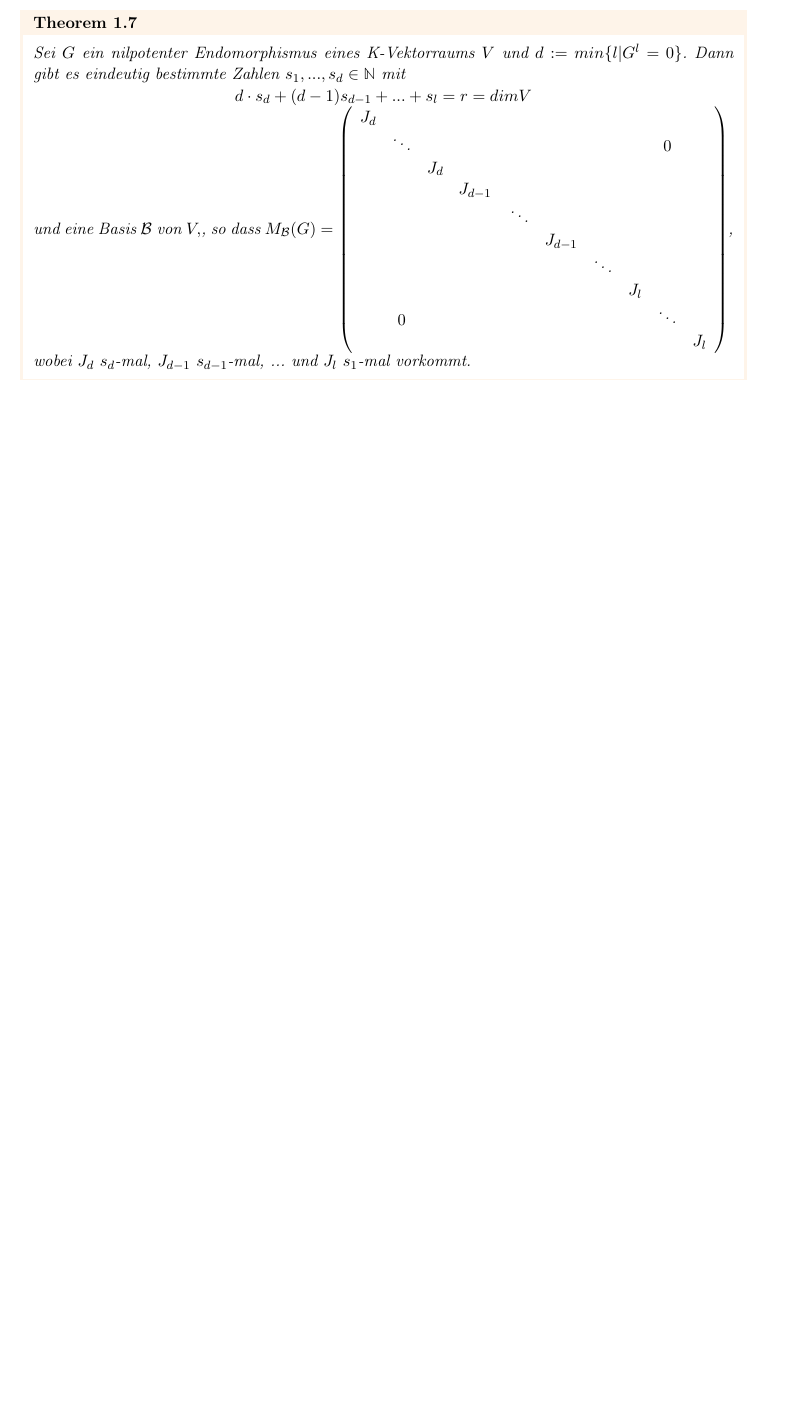
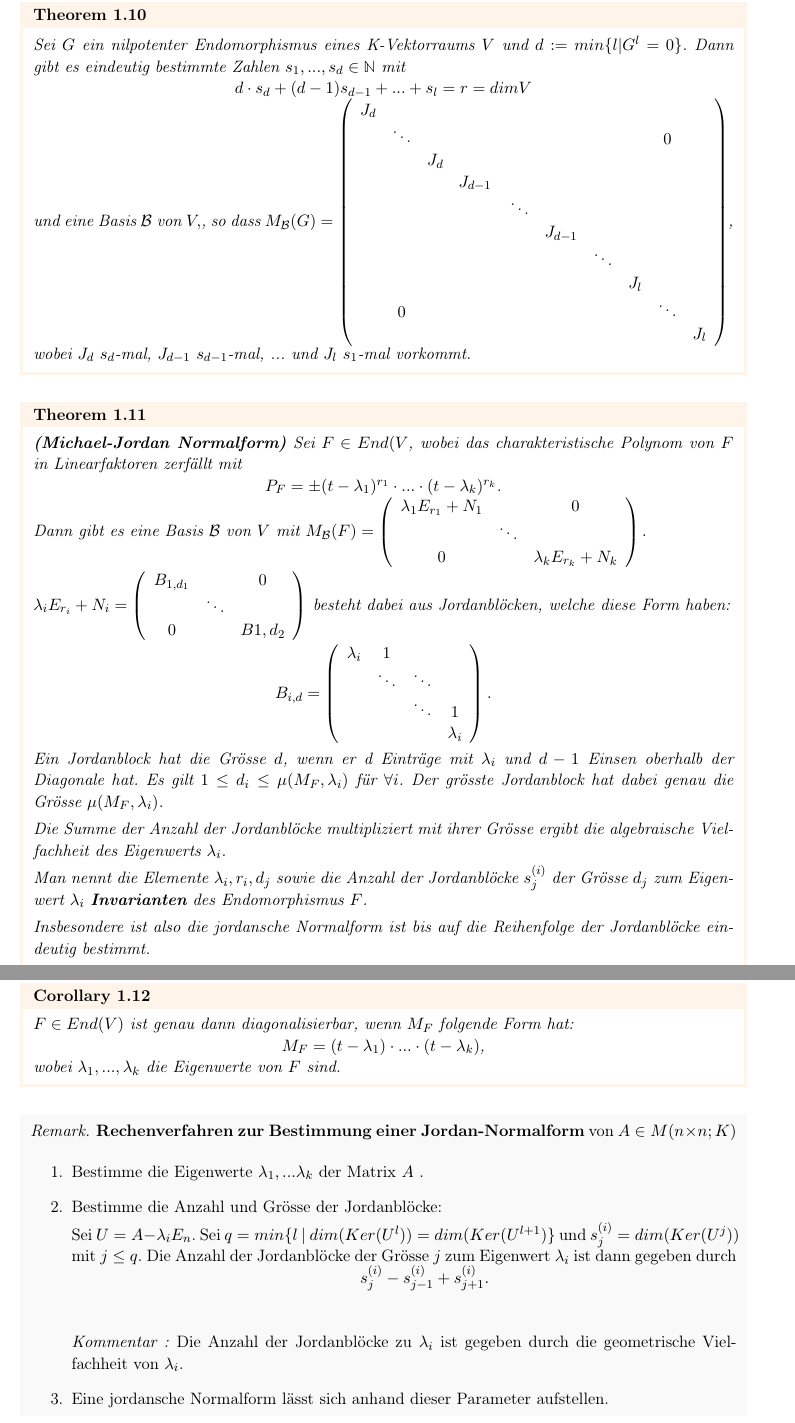
Before and after one commit to FredericJorgensen/linalg-zusammenfassung, a LaTeX paper (linalg-zusammenfassung.tex): part of page 7 of 8 before the commit and two parts of pages 8 and 9 of 10 after it, the two joined at a grey line, cut so that both start at the same text, the shorter picture padded with empty space. Compiled offline with pdfLaTeX.

Commit message:
Michael-Jordan Form

```diff
--- a/linalg-zusammenfassung.tex
+++ b/linalg-zusammenfassung.tex
@@ -209,3 +241,57 @@ $M_\mathcal{B}(G) =
 \\wobei $J_d$ $s_d$-mal, $J_{d-1}$ $s_{d-1}$-mal, ... und $J_l$ $s_1$-mal vorkommt.
 \end{theorem}
 
+\begin{theorem}
+\bt{(Michael-Jordan Normalform)}
+Sei $F \in End(V$, wobei das charakteristische Polynom von $F$ in Linearfaktoren zerf\aee llt mit
+\\ \centerline{$P_F = \pm (t - \lambda_1)^{r_1} \cdot ... \cdot (t - \lambda_k)^{r_k}$.}
+Dann gibt es eine Basis $\mathcal{B}$ von $V$ mit
+$M_\mathcal{B}(F) =
+\left(\begin{array}{ccc}
+\lambda_{1} E_{r_{1}}+N_{1} & & 0
+\\ & \ddots &
+\\ 0 & & \lambda_{k} E_{r_{k}}+N_{k}
+\end{array}\right).$
+\\ $\lambda_i E_{r_i} + N_i = \left(\begin{array}{ccc}
+B_{1, d_1} & & 0
+\\ & \ddots &
+\\ 0 & & B{1, d_2}
+\end{array}\right)$
+ besteht dabei aus Jordanbl\oee cken, welche diese Form haben:
+\\ \centerline{$B_{i, d} = \left(\begin{array}{cccc}\lambda_{i} & 1 & &
+\\ & \ddots & \ddots &
+\\ & & \ddots & 1
+\\ & & & \lambda_{i}\end{array}\right).$}
+
+Ein Jordanblock hat die Gr\oee sse $d$, wenn er d Eintr\aee ge mit $\lambda_i$ und $d - 1$ Einsen oberhalb der Diagonale hat.
+Es gilt $1 \leq d_i \leq \mu (M_F, \lambda_i)$ f\uee r $\forall i$.  Der gr\oee sste Jordanblock hat dabei genau die Gr\oee sse $\mu (M_F, \lambda_i)$.
+
+Die Summe der Anzahl der Jordanbl\oee cke multipliziert mit ihrer Gr\oee sse ergibt die algebraische Vielfachheit des Eigenwerts $\lambda_i$.
+
+Man nennt die Elemente $\lambda_i, r_i, d_j$ sowie die Anzahl der Jordanbl\oee cke $s_j^{(i)}$ der Gr\oee sse $d_j$ zum Eigenwert $\lambda_i$ \bt{Invarianten} des Endomorphismus $F$.
+
+Insbesondere ist also die jordansche Normalform ist bis auf die Reihenfolge der Jordanbl\oee cke eindeutig bestimmt.
+\end{theorem}
+
+\begin{corollary}
+$F \in End(V)$ ist genau dann diagonalisierbar, wenn $M_F$ folgende Form hat:
+\\ \centerline{$M_F = (t - \lambda_1) \cdot ... \cdot (t - \lambda_k)$,}
+wobei $\lambda_1, ... , \lambda_k$ die Eigenwerte von $F$ sind.
+\end{corollary}
+
+\begin{remark}
+\bt{Rechenverfahren zur Bestimmung einer Jordan-Normalform} von $A \in M(n \times n; K)$
+\begin{enumerate}
+\item Bestimme die Eigenwerte $\lambda_1, ... \lambda_k$ der Matrix $A$ .
+\item Bestimme die Anzahl und Gr\oee sse der Jordanbl\oee cke:
+
+Sei $U = A - \lambda_i E_n$.
+Sei $q= min\{l \ | \ dim(Ker(U^l)) = dim(Ker(U^{l+1})\}$ und $s_j^{(i)} = dim(Ker(U^j))$ mit $j \leq q$.
+Die Anzahl der Jordanbl\oee cke der Gr\oee sse $j$ zum Eigenwert $\lambda_i$ ist dann gegeben durch
+\\ \centerline{$s_j^{(i)} - s_{j-1}^{(i)} +s_{j+1}^{(i)}.$}
+\\
+\\
+\\ \textit{Kommentar :} Die Anzahl der Jordanbl\oee cke zu $\lambda_i$ ist gegeben durch die geometrische Vielfachheit von $\lambda_i$.
+\item Eine jordansche Normalform l\aee sst sich anhand dieser Parameter aufstellen.
+\end{enumerate}
+\end{remark}
```
Also changed, not shown: linalg-zusammenfassung.tex (47 more changed lines).
